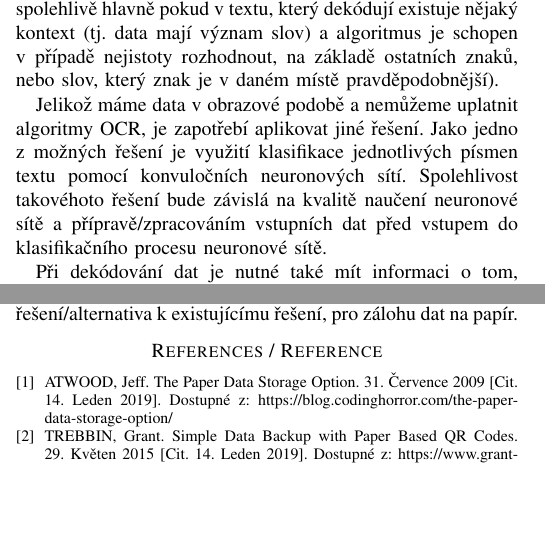
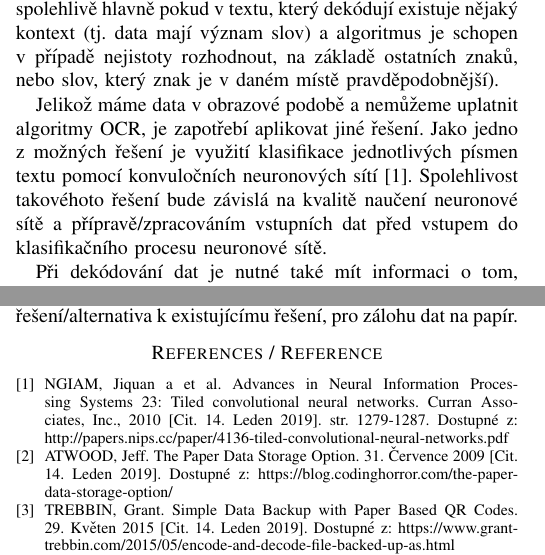
Before and after one commit to miroslavpokorny/smap, a LaTeX paper (document/document.tex): two parts of the columns of pages 1 and 6 of 6, joined at a grey line, cut so that both start at the same text, the shorter picture padded with empty space. Compiled offline with pdfLaTeX.

Commit message:
WIP on document

```diff
--- a/document/document.tex
+++ b/document/document.tex
@@ -48,7 +48,7 @@ Abychom mohli data zapsat na papírové médium je zapotřebí počítačová da
 
 Zvolíme-li tedy, že data budeme kódovat do textové podoby, tak aby byla ,,čitelná člověkem`` (například kódování binární dat do textové podoby pomocí kódování Base64, Base32,...), tak musíme také najít vhodný způsob jakým data budeme načítat zpátky do počítače. Jelikož máme data na papíře je nutné tyto obrazová/textová data přenést zpět do počítače za pomoci nějakého skenovacího zařízení, jehož výstupem je rastrový obrázek. Jakmile máme obrazová data naskenována v počítači můžeme začít s ,,automatizovanou`` rekonstrukcí těchto dat. Klasické OCR (optical character recognization) algoritmy nejsou pro tyto účely příliš vhodné, protože fungují spolehlivě hlavně pokud v textu, který dekódují existuje nějaký kontext (tj. data mají význam slov) a algoritmus je schopen v případě nejistoty rozhodnout, na základě ostatních znaků, nebo slov, který znak je v daném místě pravděpodobnější).
 
-Jelikož máme data v obrazové podobě a nemůžeme uplatnit algoritmy OCR, je zapotřebí aplikovat jiné řešení. Jako jedno z možných řešení je využití klasifikace jednotlivých písmen textu pomocí konvuločních neuronových sítí. Spolehlivost takovéhoto řešení bude závislá na kvalitě naučení neuronové sítě a přípravě/zpracováním vstupních dat před vstupem do klasifikačního procesu neuronové sítě.
+Jelikož máme data v obrazové podobě a nemůžeme uplatnit algoritmy OCR, je zapotřebí aplikovat jiné řešení. Jako jedno z možných řešení je využití klasifikace jednotlivých písmen textu pomocí konvuločních neuronových sítí \cite{NIPS2010_4136}. Spolehlivost takovéhoto řešení bude závislá na kvalitě naučení neuronové sítě a přípravě/zpracováním vstupních dat před vstupem do klasifikačního procesu neuronové sítě.
 
 Při dekódování dat je nutné také mít informaci o tom, zda se podařilo data do dekódovat správně, nebo zda během klasifikace došlo k chybě a nějaké znaky (písmena a čísla) jsou dekódovány nesprávně a je nutné provést nějaké korekční kroky. K ověření integrity dat je vhodné použít nějakou metodu kontrolního součtu. Pro tento účel lze využít hashovacích funkcí, které spočítají hash (otisk) dat (například hashovací funkce MD5, SHA1,...). V případě, že se data budou lišit, tak tyto otisky budou navzájem různé (je nutné volit správnou metodu spočtení tohoto otisku, tak aby možnost kolize byla nepravděpodobná). Pokud po rekonstrukci dat, a následném spočtení kontrolního součtu bude kontrolní součet odpovídat, můžeme s téměř naprostou jistotu prohlásit, že data jsou dekódována správně. Kontrolní součet je zapotřebí vhodně uložit, tak aby byl pro počítač snadno a správně dekódovatelný. V dnešní době umějí počítače a chytré telefony snadno dekódovat data uložená do QR kódu (za předpokladu, že ukládáme relativně malé množství dat).
 
@@ -158,6 +158,9 @@ V řešení vidím jistý potencionál. Pokud by se dotáhly různé neduhy toho
 
 \begin{thebibliography}{1}
 
+\bibitem{NIPS2010_4136}
+NGIAM,~Jiquan a et al. Advances in Neural Information Processing Systems 23: Tiled convolutional neural networks. Curran Associates, Inc., 2010 [Cit. 14. Leden 2019]. str. 1279-1287. Dostupné z: http://papers.nips.cc/paper/4136-tiled-convolutional-neural-networks.pdf
+
 \bibitem{PaperDataStorage}
 ATWOOD,~Jeff. The Paper Data Storage Option. 31. Července 2009 [Cit. 14. Leden 2019]. Dostupné z: https://blog.codinghorror.com/the-paper-data-storage-option/
 
```
